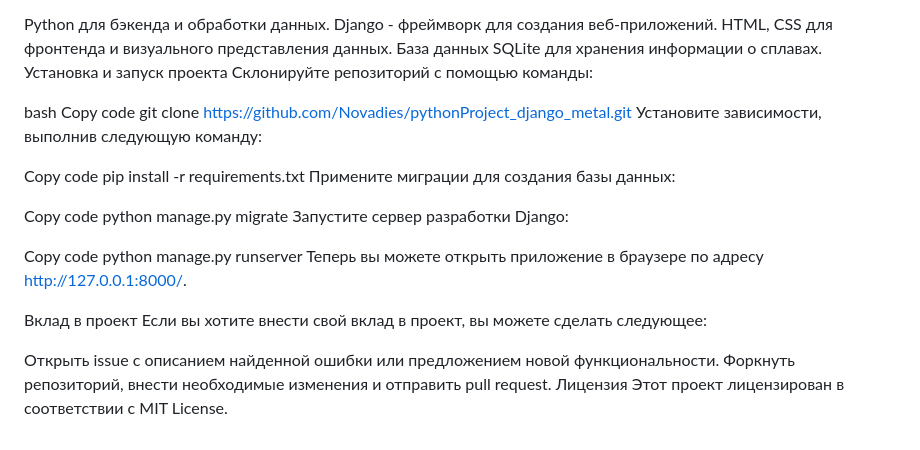
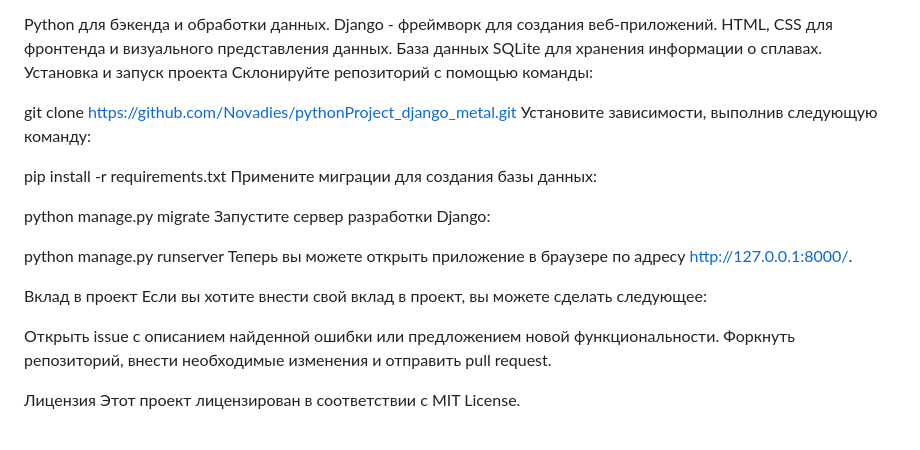
Before and after one commit to Novadies/pythonProject_django_metal, a Markdown page: README.md, the part around the change. Rendered like a GitHub page.

```diff
--- a/README.md
+++ b/README.md
@@ -22,20 +22,19 @@ HTML, CSS для фронтенда и визуального представл
 Установка и запуск проекта
 Склонируйте репозиторий с помощью команды:
 
-bash
-Copy code
+
 git clone https://github.com/Novadies/pythonProject_django_metal.git
 Установите зависимости, выполнив следующую команду:
 
-Copy code
+
 pip install -r requirements.txt
 Примените миграции для создания базы данных:
 
-Copy code
+
 python manage.py migrate
 Запустите сервер разработки Django:
 
-Copy code
+
 python manage.py runserver
 Теперь вы можете открыть приложение в браузере по адресу http://127.0.0.1:8000/.
 
@@ -44,5 +43,6 @@ python manage.py runserver
 
 Открыть issue с описанием найденной ошибки или предложением новой функциональности.
 Форкнуть репозиторий, внести необходимые изменения и отправить pull request.
+
 Лицензия
 Этот проект лицензирован в соответствии с MIT License.
```
